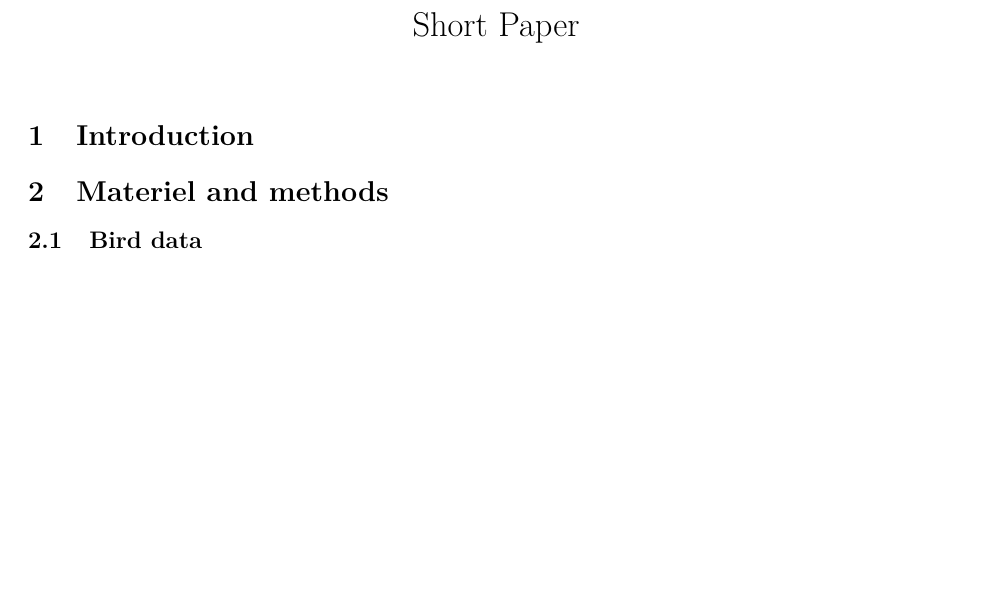
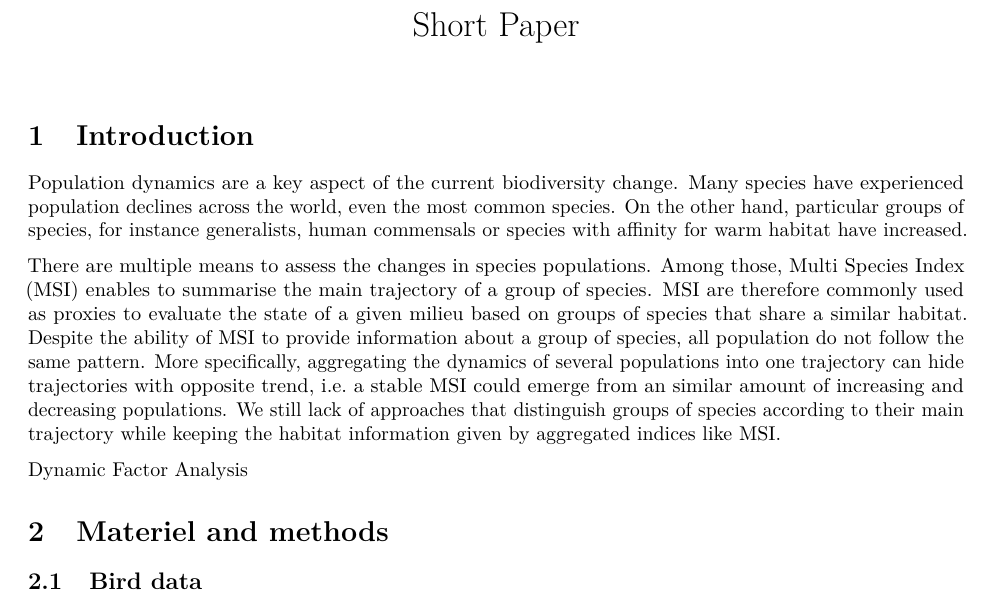
Before and after one commit to StanislasRigal/uppsala2, an R Markdown document (Manuscript/Manuscript.Rmd): part of the page before the commit and part of page 1 of 2 after it, cut so that both start at the same text, the shorter picture padded with empty space. Rendered offline with R 4.5, knitr and Pandoc, then LaTeX, with nearby package versions; drawn as R Markdown's standard PDF in place of the format the file asks for.

Commit message:
Work on introduction.

```diff
--- a/Manuscript/Manuscript.Rmd
+++ b/Manuscript/Manuscript.Rmd
@@ -39,6 +39,14 @@ output:
 # Introduction
 
 
+Population dynamics are a key aspect of the current biodiversity change. Many species have experienced population declines across the world, even the most common species. On the other hand, particular groups of species, for instance generalists, human commensals or species with affinity for warm habitat have increased.
+
+
+There are multiple means to assess the changes in species populations. Among those, Multi Species Index (MSI) enables to summarise the main trajectory of a group of species. MSI are therefore commonly used as proxies to evaluate the state of a given milieu based on groups of species that share a similar habitat. Despite the ability of MSI to provide information about a group of species, all population do not follow the same pattern. More specifically, aggregating the dynamics of several populations into one trajectory can hide trajectories with opposite trend, i.e. a stable MSI could emerge from an similar amount of increasing and decreasing populations. We still lack of approaches that distinguish groups of species according to their main trajectory while keeping the habitat information given by aggregated indices like MSI.
+
+Dynamic Factor Analysis
+
+
 # Materiel and methods
 
 ## Bird data
```
